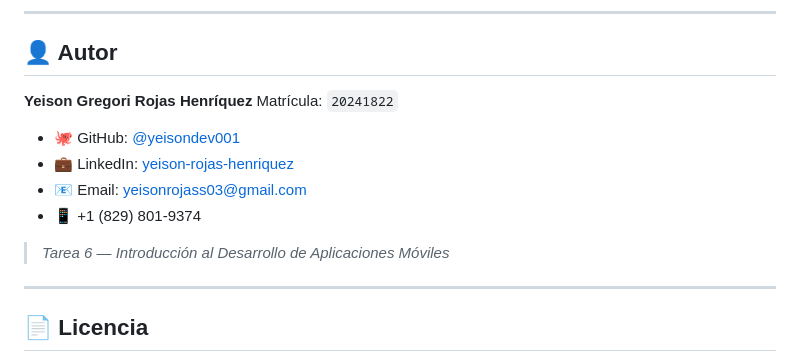
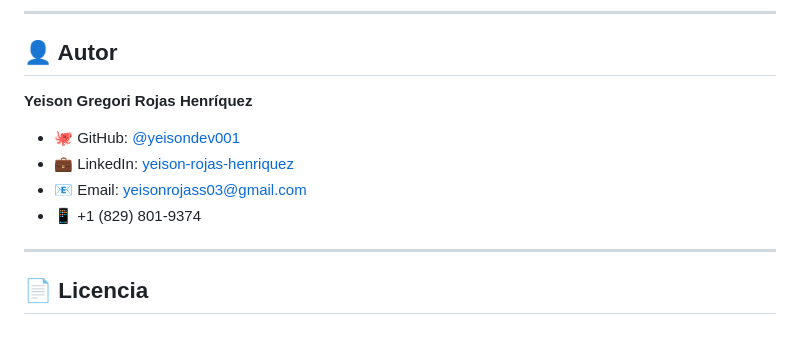
Before and after one commit to yeisondev001/Tarea5, a Markdown page: README.md, the part around the change. GitHub-like rendering; blank space fills up the shorter version.

Commit message:
docs: quitar matricula y referencia de tarea del README

```diff
--- a/README.md
+++ b/README.md
@@ -318,14 +318,11 @@ flutter build apk --release
 ## 👤 Autor
 
 **Yeison Gregori Rojas Henríquez**
-Matrícula: `20241822`
 
 - 🐙 GitHub: [@yeisondev001](https://github.com/yeisondev001)
 - 💼 LinkedIn: [yeison-rojas-henriquez](https://www.linkedin.com/in/yeison-rojas-henriquez)
 - 📧 Email: yeisonrojass03@gmail.com
 - 📱 +1 (829) 801-9374
-
-> *Tarea 6 — Introducción al Desarrollo de Aplicaciones Móviles*
 
 ---
 
```
